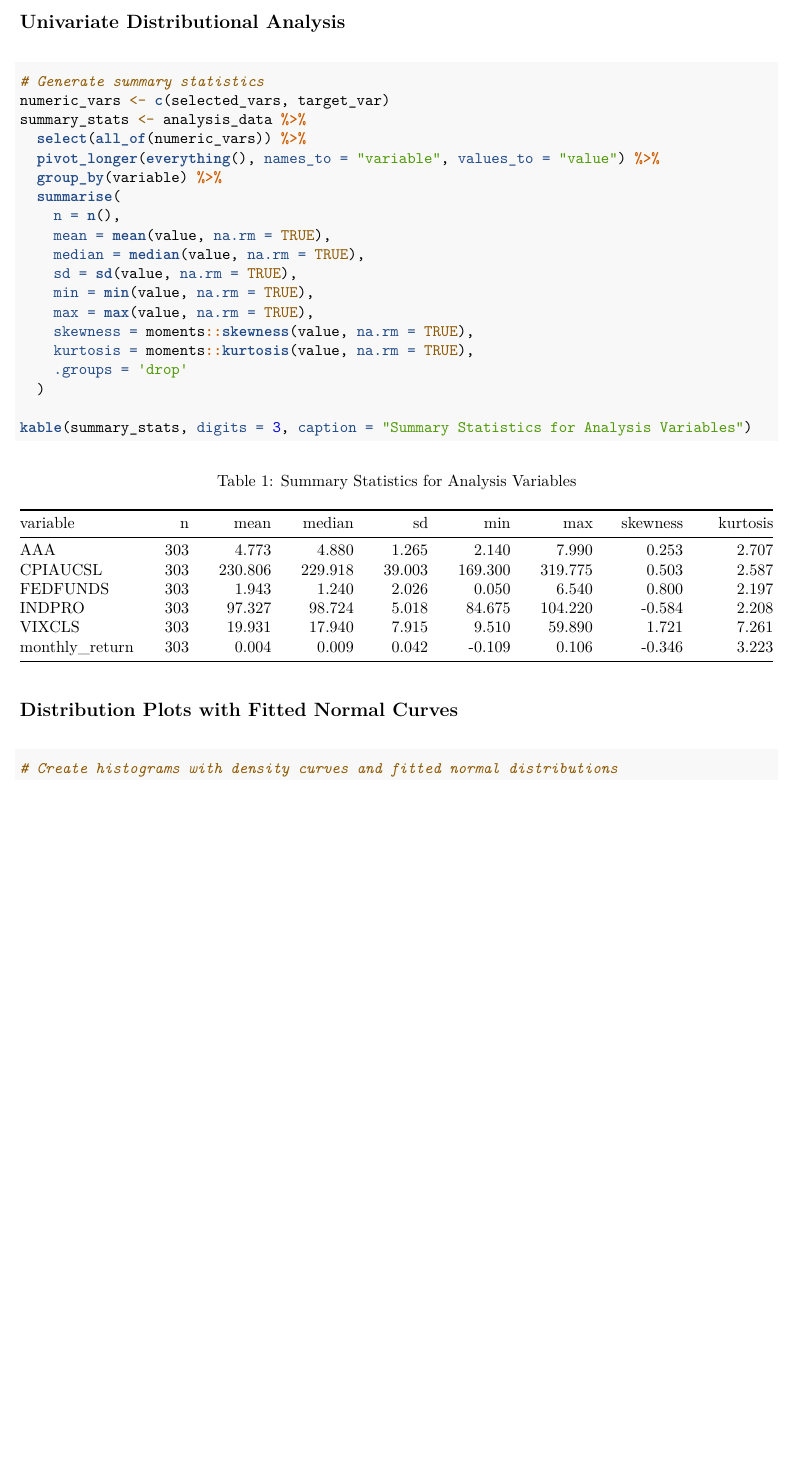
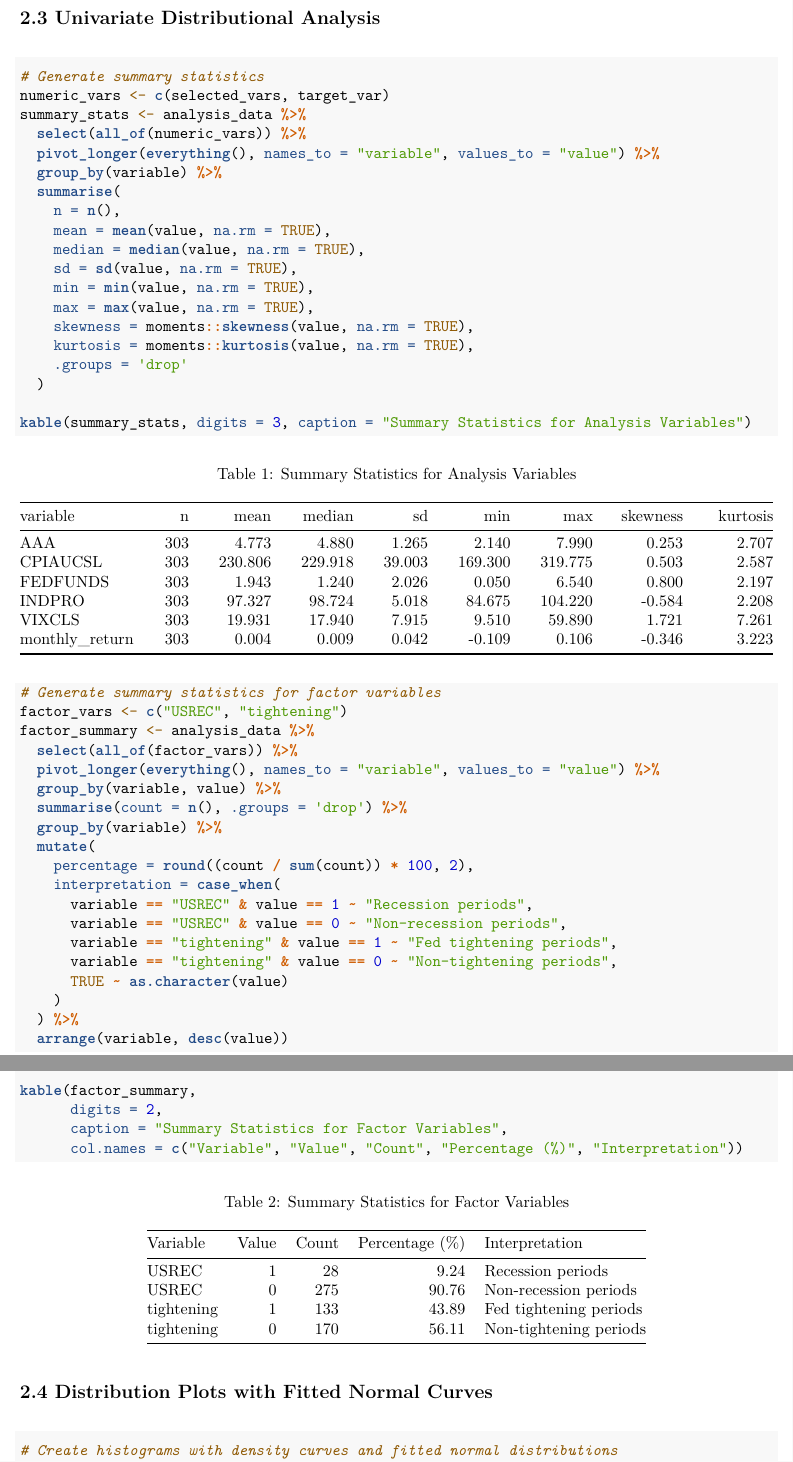
Before and after one commit to emilblaignan/Macro-Drivers, an R Markdown document (Report.Rmd): part of page 10 of 49 before the commit and two parts of pages 10 and 11 of 49 after it, the two joined at a grey line, cut so that both start at the same text, the shorter picture padded with empty space. The pictures show the output file Report.pdf that the author committed with the source.

Commit message:
Final Report Submission

````diff
--- a/Report.Rmd
+++ b/Report.Rmd
@@ -243,7 +243,7 @@ cat("\nWinsorization applied to monthly_return at 1% and 99% percentiles.\n")
 
 **Outlier Treatment**: We winsorized S&P 500 returns at the 1st and 99th percentiles to mitigate the impact of extreme market events while preserving the overall distribution structure.
 
-## Univariate Distributional Analysis
+## 2.3 Univariate Distributional Analysis
 
 ```{r summary-stats}
 # Generate summary statistics
@@ -267,9 +267,36 @@ summary_stats <- analysis_data %>%
 kable(summary_stats, digits = 3, caption = "Summary Statistics for Analysis Variables")
 ```
 
-## Distribution Plots with Fitted Normal Curves
-
-```{r distribution-plots, fig.height=10, fig.width=12}
+```{r summary-stats-factor}
+# Generate summary statistics for factor variables
+factor_vars <- c("USREC", "tightening")
+factor_summary <- analysis_data %>%
+  select(all_of(factor_vars)) %>%
+  pivot_longer(everything(), names_to = "variable", values_to = "value") %>%
+  group_by(variable, value) %>%
+  summarise(count = n(), .groups = 'drop') %>%
+  group_by(variable) %>%
+  mutate(
+    percentage = round((count / sum(count)) * 100, 2),
+    interpretation = case_when(
+      variable == "USREC" & value == 1 ~ "Recession periods",
+      variable == "USREC" & value == 0 ~ "Non-recession periods",
+      variable == "tightening" & value == 1 ~ "Fed tightening periods",
+      variable == "tightening" & value == 0 ~ "Non-tightening periods",
+      TRUE ~ as.character(value)
+    )
+  ) %>%
+  arrange(variable, desc(value))
+
+kable(factor_summary,
+      digits = 2,
+      caption = "Summary Statistics for Factor Variables",
+      col.names = c("Variable", "Value", "Count", "Percentage (%)", "Interpretation"))
+```
+
+## 2.4 Distribution Plots with Fitted Normal Curves
+
+```{r distribution-plots, fig.height=7, fig.width=12}
 # Create histograms with density curves and fitted normal distributions
 create_histogram_plots <- function(data, vars) {
   plots <- list()
````
Also changed, not shown: Report.pdf, Report.Rmd (40 more changed lines).
